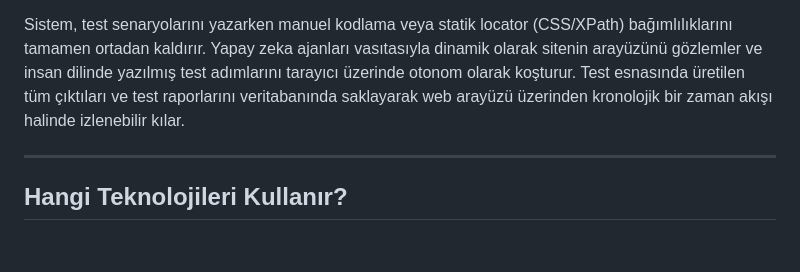
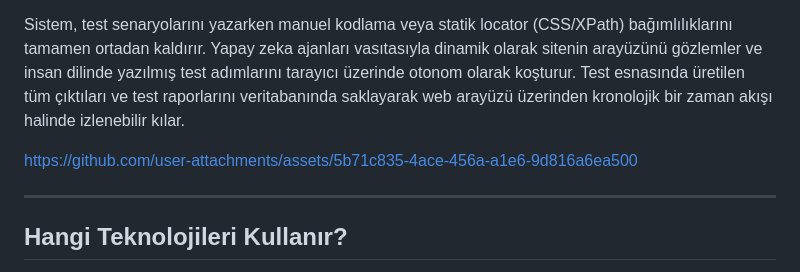
Before and after one commit to feyzanurdandal/test_tool, a Markdown page: README.md, the part around the change. GitHub-like rendering; blank space fills up the shorter version.

Commit message:
readme ye video eklendi

```diff
--- a/README.md
+++ b/README.md
@@ -4,6 +4,8 @@
 Bu proje; modern yazılım geliştirme süreçlerinde Yapay Zeka Destekli Keşif (Autonomous Crawler) ve Kalite Güvence (QA / Test Otomasyonu) süreçlerini tek bir çatı altında birleştiren yeni nesil bir test altyapısıdır.
 
 Sistem, test senaryolarını yazarken manuel kodlama veya statik locator (CSS/XPath) bağımlılıklarını tamamen ortadan kaldırır. Yapay zeka ajanları vasıtasıyla dinamik olarak sitenin arayüzünü gözlemler ve insan dilinde yazılmış test adımlarını tarayıcı üzerinde otonom olarak koşturur. Test esnasında üretilen tüm çıktıları ve test raporlarını veritabanında saklayarak web arayüzü üzerinden kronolojik bir zaman akışı halinde izlenebilir kılar.
+
+https://github.com/user-attachments/assets/5b71c835-4ace-456a-a1e6-9d816a6ea500
 
 ---
 
```
